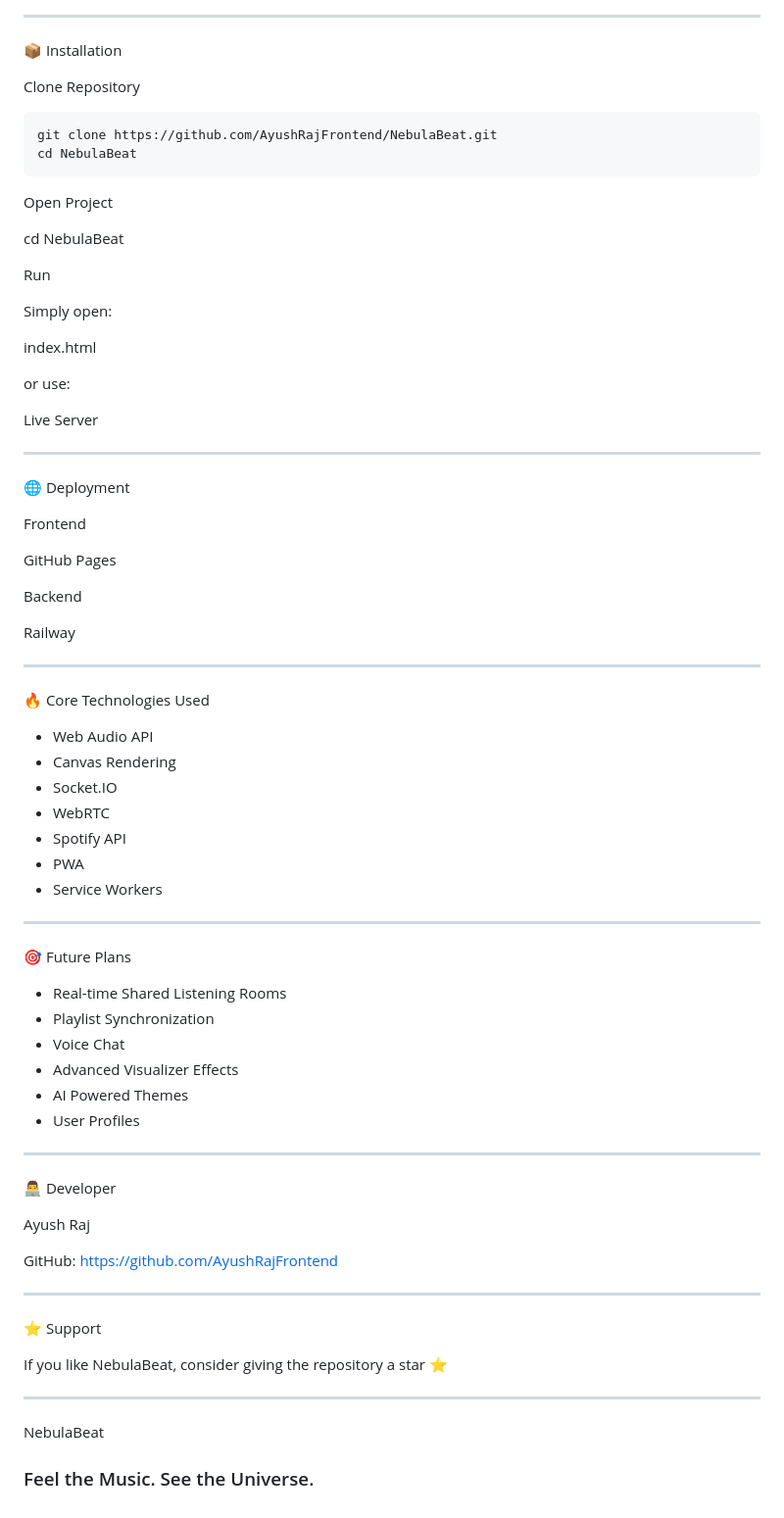
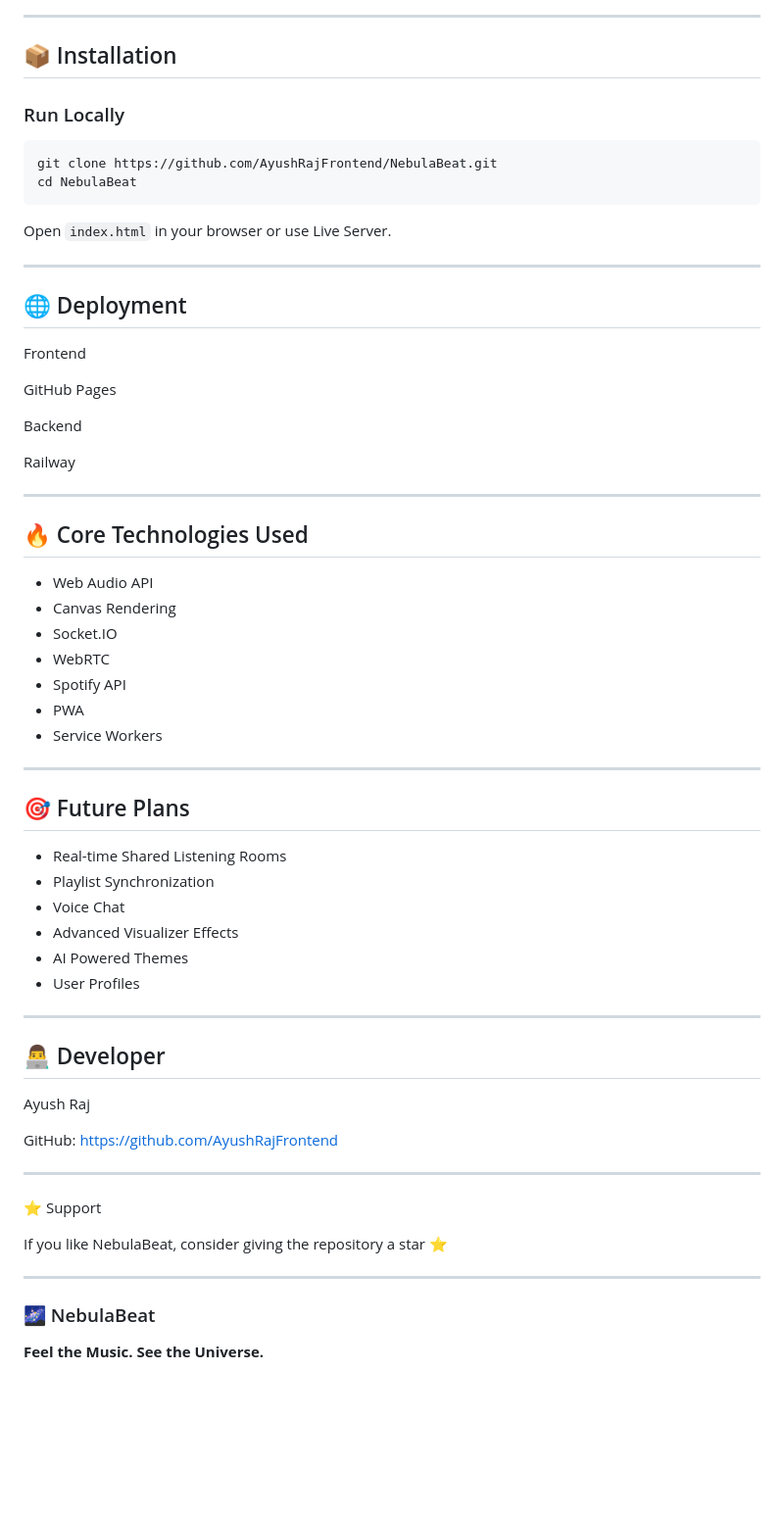
Before and after one commit to AyushRajFrontend/NebulaBeat, a Markdown page: README.md, the part around one of its changes. Shown at 98% size. GitHub-like rendering; blank space fills up the shorter version.

Commit message:
Refactor README.md for better readability
Updated README.md to enhance formatting and structure.

````diff
--- a/README.md
+++ b/README.md
@@ -107,32 +107,20 @@ Multiplayer Rooms
 
 ---
 
-📦 Installation
+## 📦 Installation
 
-Clone Repository
+### Run Locally
 
 ```bash
 git clone https://github.com/AyushRajFrontend/NebulaBeat.git
 cd NebulaBeat
 ```
 
-Open Project
-
-cd NebulaBeat
-
-Run
-
-Simply open:
-
-index.html
-
-or use:
-
-Live Server
+Open `index.html` in your browser or use Live Server.
 
 ---
 
-🌐 Deployment
+## 🌐 Deployment
 
 Frontend
 
@@ -144,7 +132,7 @@ Railway
 
 ---
 
-🔥 Core Technologies Used
+## 🔥 Core Technologies Used
 
 - Web Audio API
 - Canvas Rendering
@@ -156,7 +144,7 @@ Railway
 
 ---
 
-🎯 Future Plans
+## 🎯 Future Plans
 
 - Real-time Shared Listening Rooms
 - Playlist Synchronization
@@ -167,12 +155,11 @@ Railway
 
 ---
 
-👨‍💻 Developer
+## 👨‍💻 Developer
 
 Ayush Raj
 
-GitHub:
-https://github.com/AyushRajFrontend
+GitHub: https://github.com/AyushRajFrontend
 
 ---
 
@@ -182,6 +169,5 @@ If you like NebulaBeat, consider giving the repository a star ⭐
 
 ---
 
-NebulaBeat
-
-### Feel the Music. See the Universe.
+### 🌌 NebulaBeat
+**Feel the Music. See the Universe.**
````
Also changed, not shown: other parts of README.md (+3 -3 lines).
